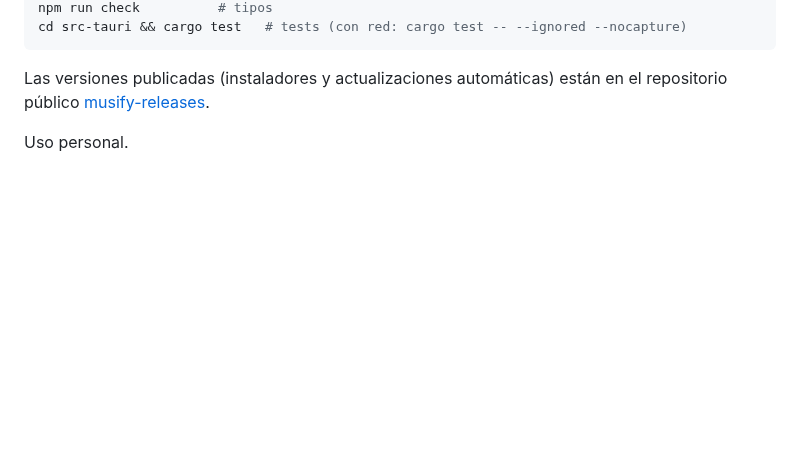
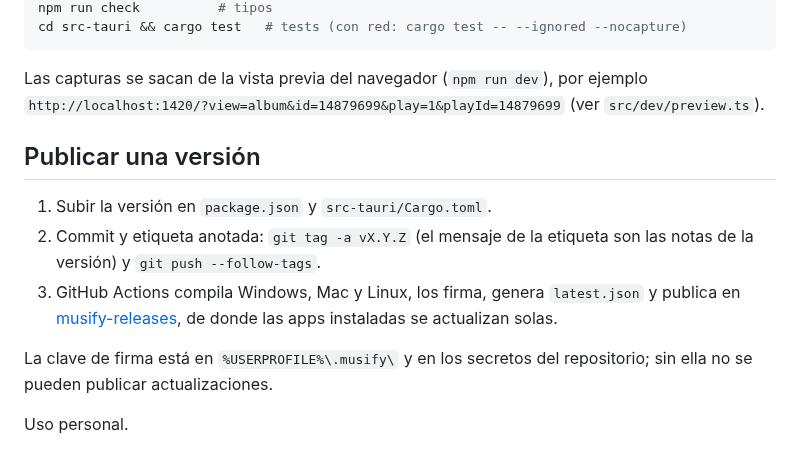
Before and after one commit to diad87/pletina, a Markdown page: README.md, the part around one of its changes. Rendered like a GitHub page; blank space fills up the shorter version.

````diff
--- a/README.md
+++ b/README.md
@@ -20,6 +28,14 @@ npm run check          # tipos
 cd src-tauri && cargo test   # tests (con red: cargo test -- --ignored --nocapture)
 ```
 
-Las versiones publicadas (instaladores y actualizaciones automáticas) están en el repositorio público [musify-releases](https://github.com/diad87/musify-releases).
+Las capturas se sacan de la vista previa del navegador (`npm run dev`), por ejemplo `http://localhost:1420/?view=album&id=14879699&play=1&playId=14879699` (ver `src/dev/preview.ts`).
+
+## Publicar una versión
+
+1. Subir la versión en `package.json` y `src-tauri/Cargo.toml`.
+2. Commit y etiqueta anotada: `git tag -a vX.Y.Z` (el mensaje de la etiqueta son las notas de la versión) y `git push --follow-tags`.
+3. GitHub Actions compila Windows, Mac y Linux, los firma, genera `latest.json` y publica en [musify-releases](https://github.com/diad87/musify-releases), de donde las apps instaladas se actualizan solas.
+
+La clave de firma está en `%USERPROFILE%\.musify\` y en los secretos del repositorio; sin ella no se pueden publicar actualizaciones.
 
 Uso personal.
````
Also changed, not shown: other parts of README.md (+12 -4 lines), docs/screenshots/artista.png (added), docs/screenshots/buscar.png (added), docs/screenshots/disco.png (added), docs/screenshots/inicio.png (added), docs/screenshots/playlist.png (added), docs/screenshots/sonando.png (added), 4 other files.
